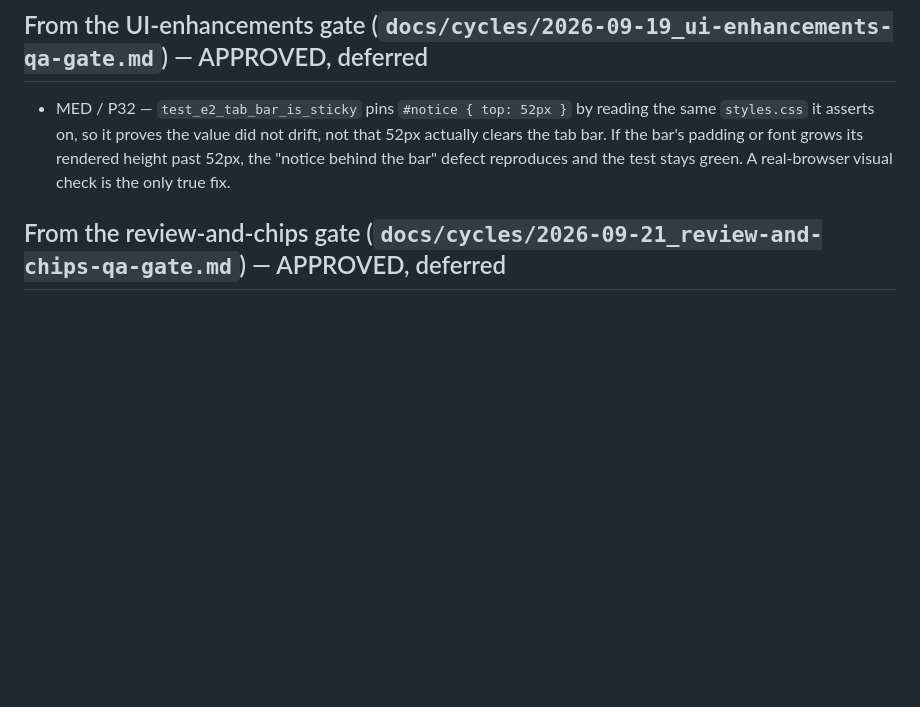
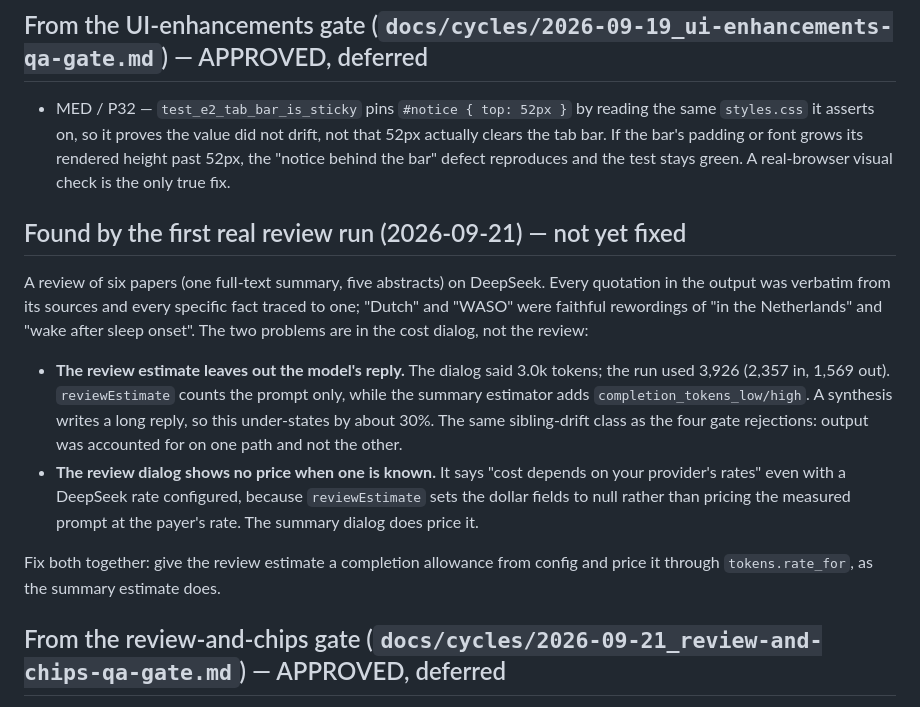
Before and after one commit to dbgnvan2/biorx, a Markdown page: TODO.md, the part around the change. GitHub-like rendering; blank space fills up the shorter version.

Commit message:
docs: two cost-dialog problems found by the first real review run
The review itself was sound: every quotation verbatim, every fact traced to
its source. The estimate before it left out the reply (3.0k shown, 3,926
used) and showed no price though the rate was configured. Recorded for the
next round rather than patched after an approved push.

Co-Authored-By: Claude Opus 5 <noreply@anthropic.com>

```diff
--- a/TODO.md
+++ b/TODO.md
@@ -10,6 +10,28 @@
   that 52px actually clears the tab bar. If the bar's padding or font grows its
   rendered height past 52px, the "notice behind the bar" defect reproduces and
   the test stays green. A real-browser visual check is the only true fix.
+
+## Found by the first real review run (2026-09-21) — not yet fixed
+
+A review of six papers (one full-text summary, five abstracts) on DeepSeek.
+Every quotation in the output was verbatim from its sources and every specific
+fact traced to one; "Dutch" and "WASO" were faithful rewordings of "in the
+Netherlands" and "wake after sleep onset". The two problems are in the cost
+dialog, not the review:
+
+- **The review estimate leaves out the model's reply.** The dialog said 3.0k
+  tokens; the run used 3,926 (2,357 in, 1,569 out). `reviewEstimate` counts the
+  prompt only, while the summary estimator adds `completion_tokens_low/high`. A
+  synthesis writes a long reply, so this under-states by about 30%. The same
+  sibling-drift class as the four gate rejections: output was accounted for on
+  one path and not the other.
+- **The review dialog shows no price when one is known.** It says "cost depends
+  on your provider's rates" even with a DeepSeek rate configured, because
+  `reviewEstimate` sets the dollar fields to null rather than pricing the
+  measured prompt at the payer's rate. The summary dialog does price it.
+
+Fix both together: give the review estimate a completion allowance from config
+and price it through `tokens.rate_for`, as the summary estimate does.
 
 ## From the review-and-chips gate (`docs/cycles/2026-09-21_review-and-chips-qa-gate.md`) — APPROVED, deferred
 
```
